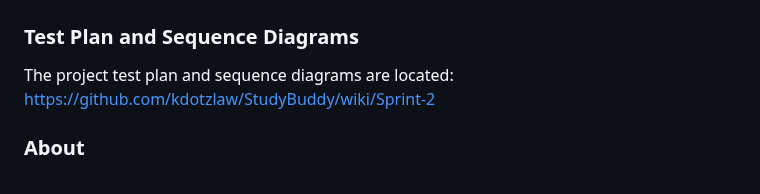
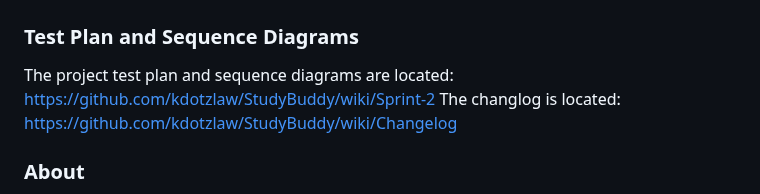
Before and after one commit to kdotzlaw/StudyBuddy, a Markdown page: README.md, the part around the change. GitHub-like rendering.

```diff
--- a/README.md
+++ b/README.md
@@ -7,6 +7,7 @@
 
 ### Test Plan and Sequence Diagrams
 The project test plan and sequence diagrams are located: https://github.com/kdotzlaw/StudyBuddy/wiki/Sprint-2
+The changlog is located: https://github.com/kdotzlaw/StudyBuddy/wiki/Changelog
 
 ### About
 The Study Buddy is an application that allows students to keep track of their study progress with an incentive through a buddy that can be leveled up as they progress with their studies.  Being called “The Procrastinators,” as a team we felt this would be a great way to help students with their studies.
```
